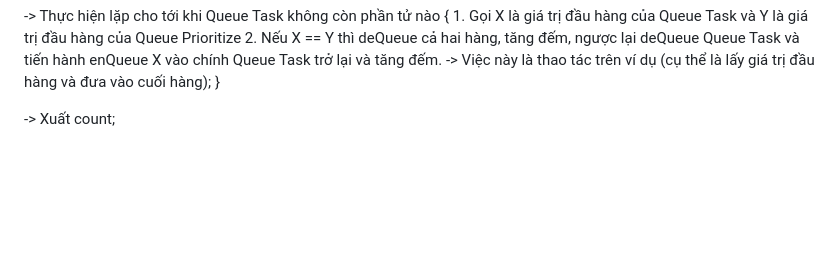
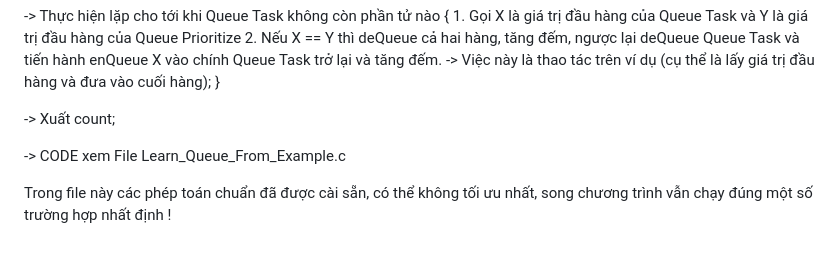
Before and after one commit to Heat-da-Heart/THUC_HANH_CT177_CTU_K50, a Markdown page: QUEUE/READ_ME_FIRST.md, the part around the change. Drawn GitHub-style; blank space fills up the shorter version.

```diff
--- a/QUEUE/READ_ME_FIRST.md
+++ b/QUEUE/READ_ME_FIRST.md
@@ -76,3 +76,7 @@ ________________________________________________________________________________
 }
 
 -> Xuất count;
+
+-> CODE xem File Learn_Queue_From_Example.c
+
+Trong file này các phép toán chuẩn đã được cài sẵn, có thể không tối ưu nhất, song chương trình vẫn chạy đúng một số trường hợp nhất định !
```
